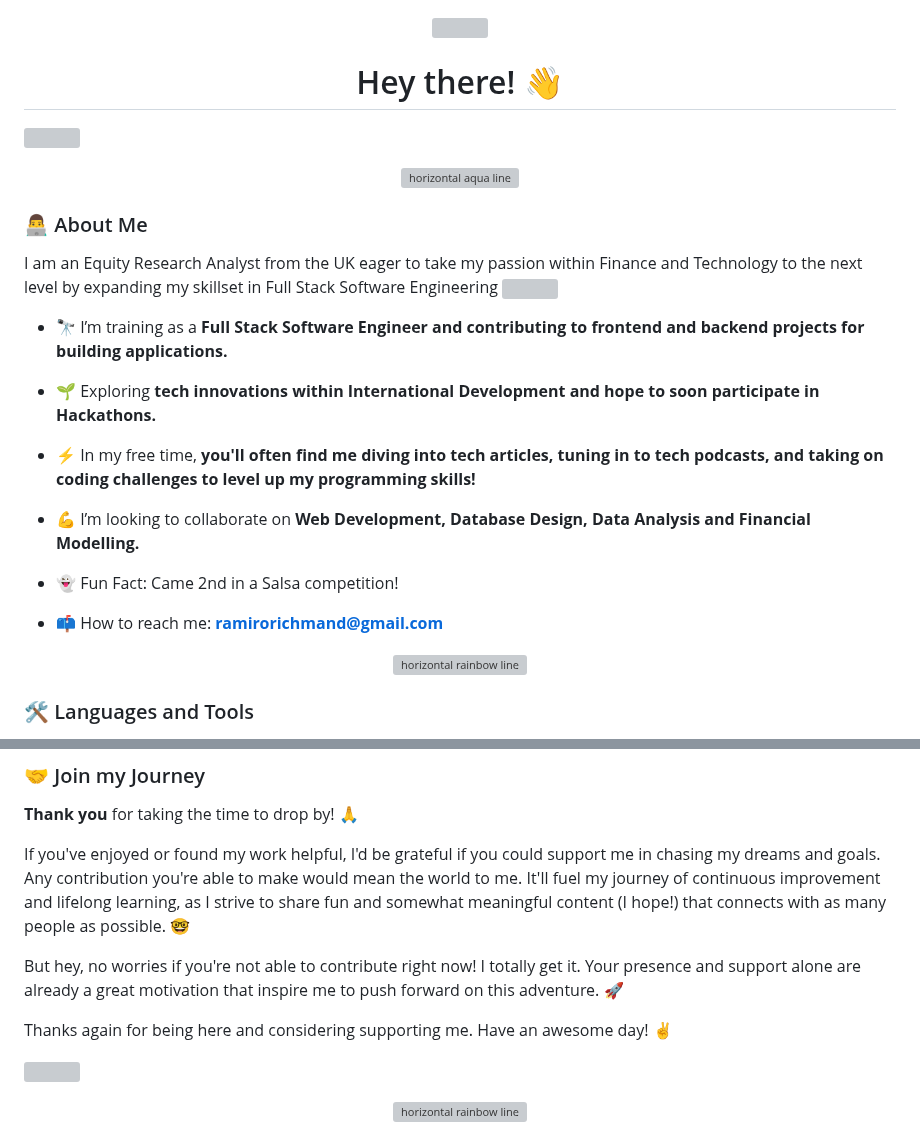
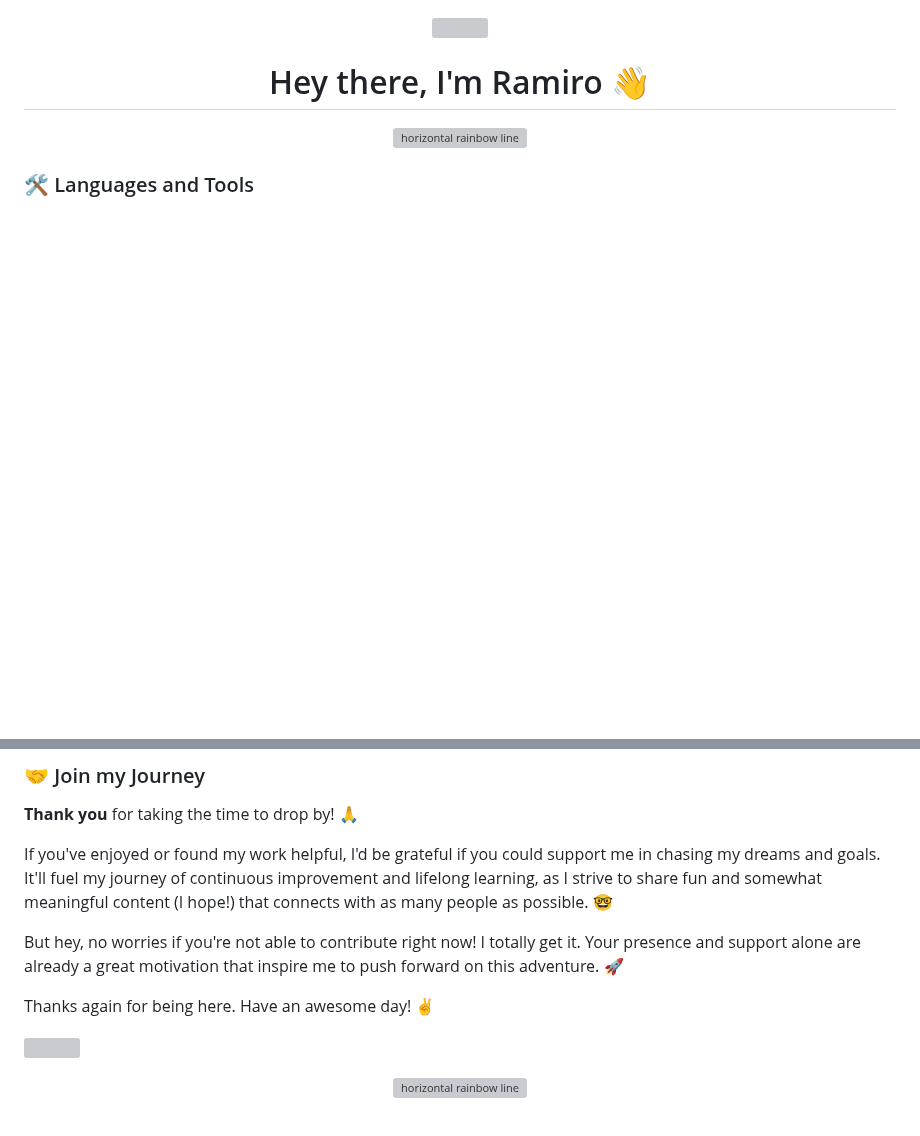
Before and after one commit to ramirorichmand/ramirorichmand, a Markdown page: README.md, 2 parts joined by grey strips. Rendered like a GitHub page; blank space fills up the shorter version; grey boxes are pictures that could not be loaded.

```diff
--- a/README.md
+++ b/README.md
@@ -1,15 +1,16 @@
 <div align="center">
   <img src="https://media.giphy.com/media/dWesBcTLavkZuG35MI/giphy.gif" width="373" height="275"/>
-  <h1 style="text-align: center;">Hey there! 👋</h1>
+  <h1 style="text-align: center;">Hey there, I'm Ramiro 👋</h1>
 </div>
 
-[![](https://raw.githubusercontent.com/ramirorichmand/RR1_AnimatedReadMe/main/chat.svg)](ramirorichmand@gmail.com)
+<!-- [![](https://raw.githubusercontent.com/ramirorichmand/RR1_AnimatedReadMe/main/chat.svg)](ramirorichmand@gmail.com) -->
 
+<!--
 <p align="center">
   <img src="https://raw.githubusercontent.com/andreasbm/readme/master/assets/lines/aqua.png" width="100%" alt="horizontal aqua line">
-</p>
+</p> -->
 
-### :man_technologist: About Me
+<!-- ### :man_technologist: About Me
 
 I am an Equity Research Analyst from the UK eager to take my passion within Finance and Technology to the next level by expanding my skillset in Full Stack Software Engineering <img src="https://media.giphy.com/media/WUlplcMpOCEmTGBtBW/giphy.gif" width="30">
 
@@ -24,6 +25,8 @@ I am an Equity Research Analyst from the UK eager to take my passion within Fina
 - 👻 Fun Fact: Came 2nd in a Salsa competition!
 
 - :mailbox: How to reach me: <b> ramirorichmand@gmail.com </b>
+-->
+
 
 <p align="center">
   <img src="https://raw.githubusercontent.com/andreasbm/readme/master/assets/lines/rainbow.png" width="100%" alt="horizontal rainbow line">
@@ -80,11 +84,11 @@ I am an Equity Research Analyst from the UK eager to take my passion within Fina
 
 <b> Thank you </b> for taking the time to drop by! 🙏
 
-If you've enjoyed or found my work helpful, I'd be grateful if you could support me in chasing my dreams and goals. Any contribution you're able to make would mean the world to me. It'll fuel my journey of continuous improvement and lifelong learning, as I strive to share fun and somewhat meaningful content (I hope!) that connects with as many people as possible. 🤓
+If you've enjoyed or found my work helpful, I'd be grateful if you could support me in chasing my dreams and goals. It'll fuel my journey of continuous improvement and lifelong learning, as I strive to share fun and somewhat meaningful content (I hope!) that connects with as many people as possible. 🤓
 
 But hey, no worries if you're not able to contribute right now! I totally get it. Your presence and support alone are already a great motivation that inspire me to push forward on this adventure. 🚀
 
-Thanks again for being here and considering supporting me. Have an awesome day! ✌️
+Thanks again for being here. Have an awesome day! ✌️
 
 <a href="https://www.buymeacoffee.com/ramiro.richmand"><img src="https://www.buymeacoffee.com/assets/img/custom_images/orange_img.png" style="height: 41px !important;width: 174px !important;box-shadow: 0px 3px 2px 0px rgba(190, 190, 190, 0.5) !important;-webkit-box-shadow: 0px 3px 2px 0px rgba(190, 190, 190, 0.5) !important;"  target="_blank"></a>
 
```
Also changed, not shown: other parts of README.md (+1 -0 lines).
